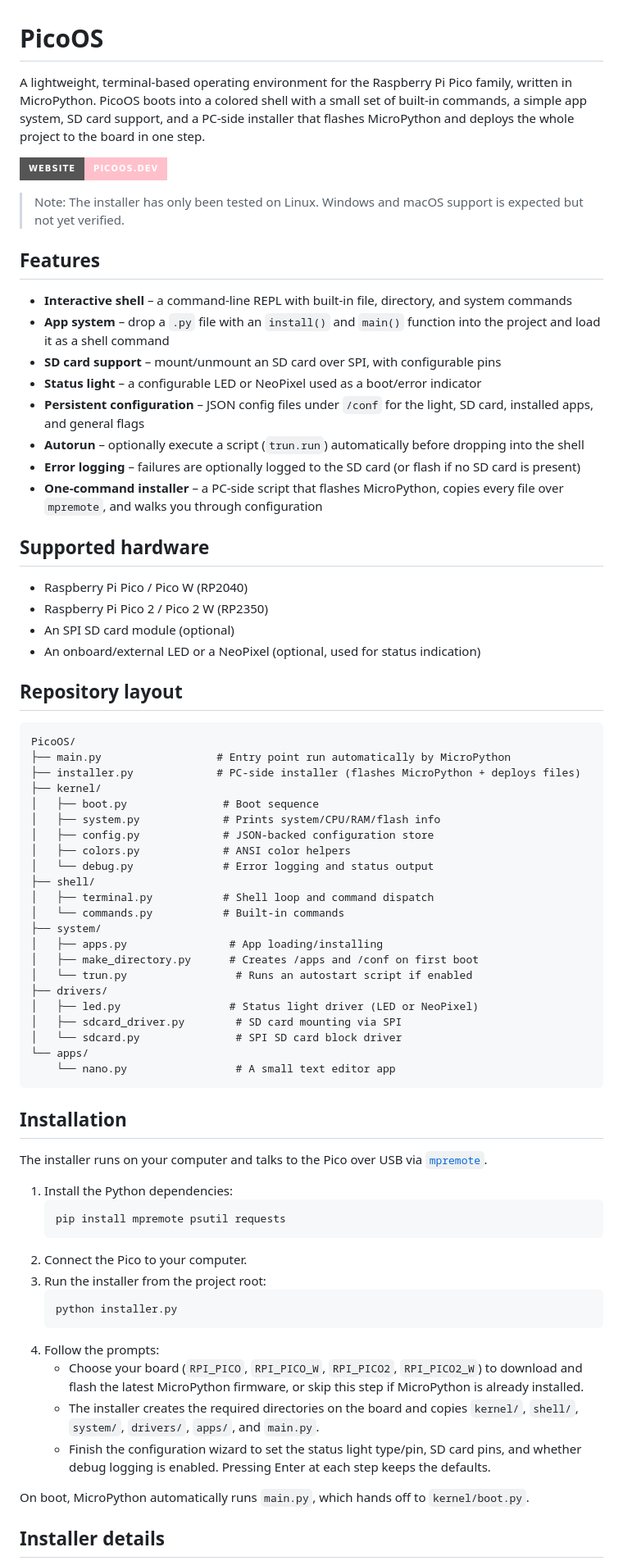
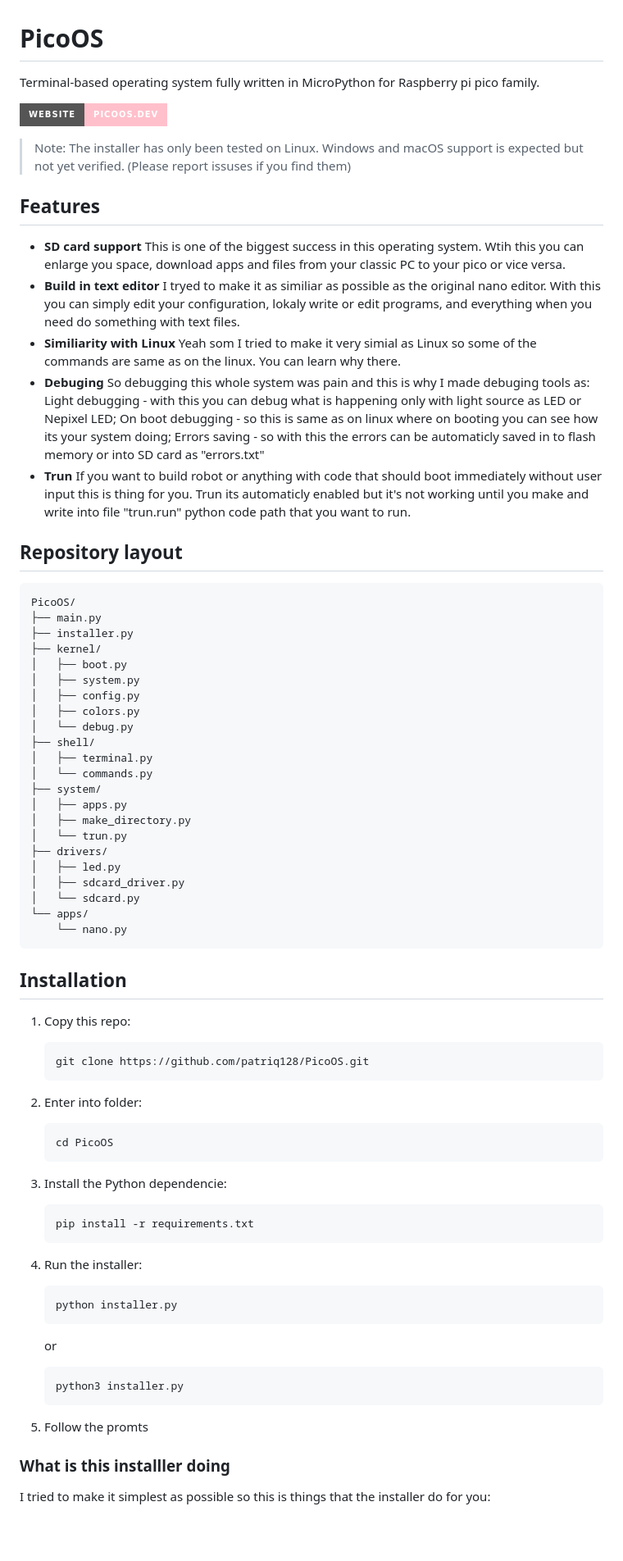
Before and after one commit to patriq128/PicoOS, a Markdown page: README.md, the part around one of its changes. Shown at 82% size. Rendered like a GitHub page; badges without logos; blank space fills up the shorter version.

````diff
--- a/README.md
+++ b/README.md
@@ -1,73 +1,73 @@
 # PicoOS
 
-A lightweight, terminal-based operating environment for the Raspberry Pi Pico family, written in MicroPython. PicoOS boots into a colored shell with a small set of built-in commands, a simple app system, SD card support, and a PC-side installer that flashes MicroPython and deploys the whole project to the board in one step.
+Terminal-based operating system fully written in MicroPython for Raspberry pi pico family.
 
 [![Website](https://img.shields.io/badge/Website-picoos.dev-pink?style=for-the-badge)](https://picoos.dev)
-> Note: The installer has only been tested on Linux. Windows and macOS support is expected but not yet verified.
+
+> Note: The installer has only been tested on Linux. Windows and macOS support is expected but not yet verified. (Please report issuses if you find them)
+
 ## Features
-
-- **Interactive shell** – a command-line REPL with built-in file, directory, and system commands
-- **App system** – drop a `.py` file with an `install()` and `main()` function into the project and load it as a shell command
-- **SD card support** – mount/unmount an SD card over SPI, with configurable pins
-- **Status light** – a configurable LED or NeoPixel used as a boot/error indicator
-- **Persistent configuration** – JSON config files under `/conf` for the light, SD card, installed apps, and general flags
-- **Autorun** – optionally execute a script (`trun.run`) automatically before dropping into the shell
-- **Error logging** – failures are optionally logged to the SD card (or flash if no SD card is present)
-- **One-command installer** – a PC-side script that flashes MicroPython, copies every file over `mpremote`, and walks you through configuration
-
-## Supported hardware
-
-- Raspberry Pi Pico / Pico W (RP2040)
-- Raspberry Pi Pico 2 / Pico 2 W (RP2350)
-- An SPI SD card module (optional)
-- An onboard/external LED or a NeoPixel (optional, used for status indication)
+- **SD card support** This is one of the biggest success in this operating system. Wtih this you can enlarge you space, download apps and files from your classic PC to your pico or vice versa.
+- **Build in text editor** I tryed to make it as similiar as possible as the original nano editor. With this you can simply edit your configuration, lokaly write or edit programs, and everything when you need do something with text files.
+- **Similiarity with Linux** Yeah som I tried to make it very simial as Linux so some of the commands are same as on the linux. You can learn why there.
+- **Debuging** So debugging this whole system was pain and this is why I made debuging tools as: Light debugging - with this you can debug what is happening only with light source as LED or Nepixel LED; On boot debugging - so this is same as on linux where on booting you can see how its your system doing; Errors saving - so with this the errors can be automaticly saved in to flash memory or into SD card as "errors.txt"
+- **Trun** If you want to build robot or anything with code that should boot immediately without user input this is thing for you. Trun its automaticly enabled but it's not working until you make and write into file "trun.run" python code path that you want to run.
 
 ## Repository layout
 
 ```
 PicoOS/
-├── main.py                  # Entry point run automatically by MicroPython
-├── installer.py             # PC-side installer (flashes MicroPython + deploys files)
+├── main.py
+├── installer.py
 ├── kernel/
-│   ├── boot.py               # Boot sequence
-│   ├── system.py             # Prints system/CPU/RAM/flash info
-│   ├── config.py             # JSON-backed configuration store
-│   ├── colors.py             # ANSI color helpers
-│   └── debug.py              # Error logging and status output
+│   ├── boot.py
+│   ├── system.py
+│   ├── config.py
+│   ├── colors.py
+│   └── debug.py
 ├── shell/
-│   ├── terminal.py           # Shell loop and command dispatch
-│   └── commands.py           # Built-in commands
+│   ├── terminal.py
+│   └── commands.py
 ├── system/
-│   ├── apps.py                # App loading/installing
-│   ├── make_directory.py      # Creates /apps and /conf on first boot
-│   └── trun.py                 # Runs an autostart script if enabled
+│   ├── apps.py
+│   ├── make_directory.py
+│   └── trun.py
 ├── drivers/
-│   ├── led.py                 # Status light driver (LED or NeoPixel)
-│   ├── sdcard_driver.py        # SD card mounting via SPI
-│   └── sdcard.py               # SPI SD card block driver
+│   ├── led.py
+│   ├── sdcard_driver.py
+│   └── sdcard.py
 └── apps/
-    └── nano.py                 # A small text editor app
+    └── nano.py
 ```
 
 ## Installation
 
-The installer runs on your computer and talks to the Pico over USB via [`mpremote`](https://docs.micropython.org/en/latest/reference/mpremote.html).
+1. Copy this repo:
+   ```
+   git clone https://github.com/patriq128/PicoOS.git
+   ```
 
-1. Install the Python dependencies:
+2. Enter into folder:
    ```
-   pip install mpremote psutil requests
+   cd PicoOS
    ```
-2. Connect the Pico to your computer.
-3. Run the installer from the project root:
+
+3. Install the Python dependencie:
+   ```
+   pip install -r requirements.txt
+   ```
+
+4. Run the installer:
    ```
    python installer.py
    ```
-4. Follow the prompts:
-   - Choose your board (`RPI_PICO`, `RPI_PICO_W`, `RPI_PICO2`, `RPI_PICO2_W`) to download and flash the latest MicroPython firmware, or skip this step if MicroPython is already installed.
-   - The installer creates the required directories on the board and copies `kernel/`, `shell/`, `system/`, `drivers/`, `apps/`, and `main.py`.
-   - Finish the configuration wizard to set the status light type/pin, SD card pins, and whether debug logging is enabled. Pressing Enter at each step keeps the defaults.
+   or
+   ```
+   python3 installer.py
+   ```
 
-On boot, MicroPython automatically runs `main.py`, which hands off to `kernel/boot.py`.
+5. Follow the promts
 
-## Installer details
+### What is this installler doing
+I tried to make it simplest as possible so this is things that the installer do for you:
 
````
Also changed, not shown: other parts of README.md (+7 -90 lines).
